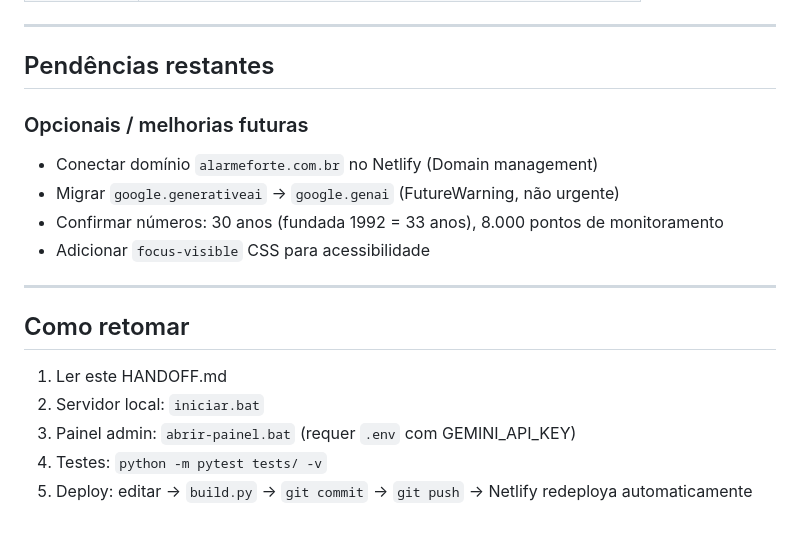
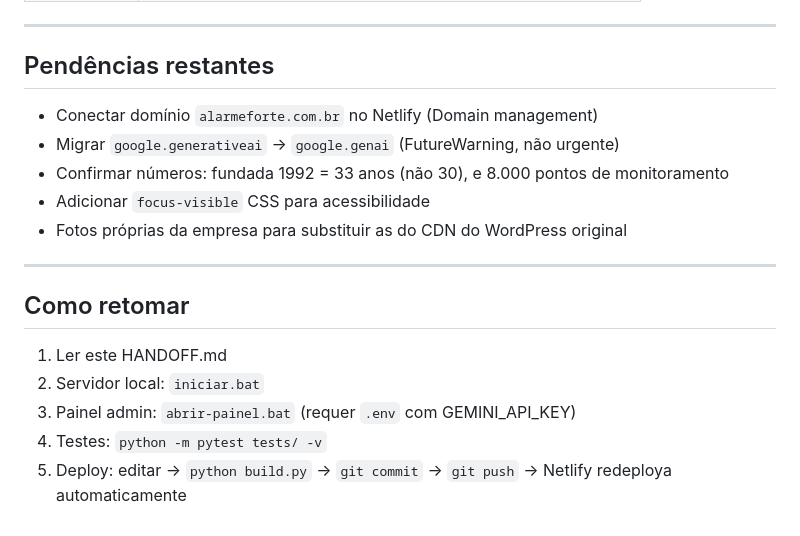
Before and after one commit to apbulcao/alarmeforte-site, a Markdown page: HANDOFF.md, the part around one of its changes. Drawn GitHub-style.

```diff
--- a/HANDOFF.md
+++ b/HANDOFF.md
@@ -91,11 +104,11 @@ alarmeforte-site/
 
 ## Pendências restantes
 
-### Opcionais / melhorias futuras
 - Conectar domínio `alarmeforte.com.br` no Netlify (Domain management)
 - Migrar `google.generativeai` → `google.genai` (FutureWarning, não urgente)
-- Confirmar números: 30 anos (fundada 1992 = 33 anos), 8.000 pontos de monitoramento
+- Confirmar números: fundada 1992 = 33 anos (não 30), e 8.000 pontos de monitoramento
 - Adicionar `focus-visible` CSS para acessibilidade
+- Fotos próprias da empresa para substituir as do CDN do WordPress original
 
 ---
 
@@ -105,4 +118,4 @@ alarmeforte-site/
 2. Servidor local: `iniciar.bat`
 3. Painel admin: `abrir-painel.bat` (requer `.env` com GEMINI_API_KEY)
 4. Testes: `python -m pytest tests/ -v`
-5. Deploy: editar → `build.py` → `git commit` → `git push` → Netlify redeploya automaticamente
+5. Deploy: editar → `python build.py` → `git commit` → `git push` → Netlify redeploya automaticamente
```
Also changed, not shown: other parts of HANDOFF.md (+41 -28 lines).
